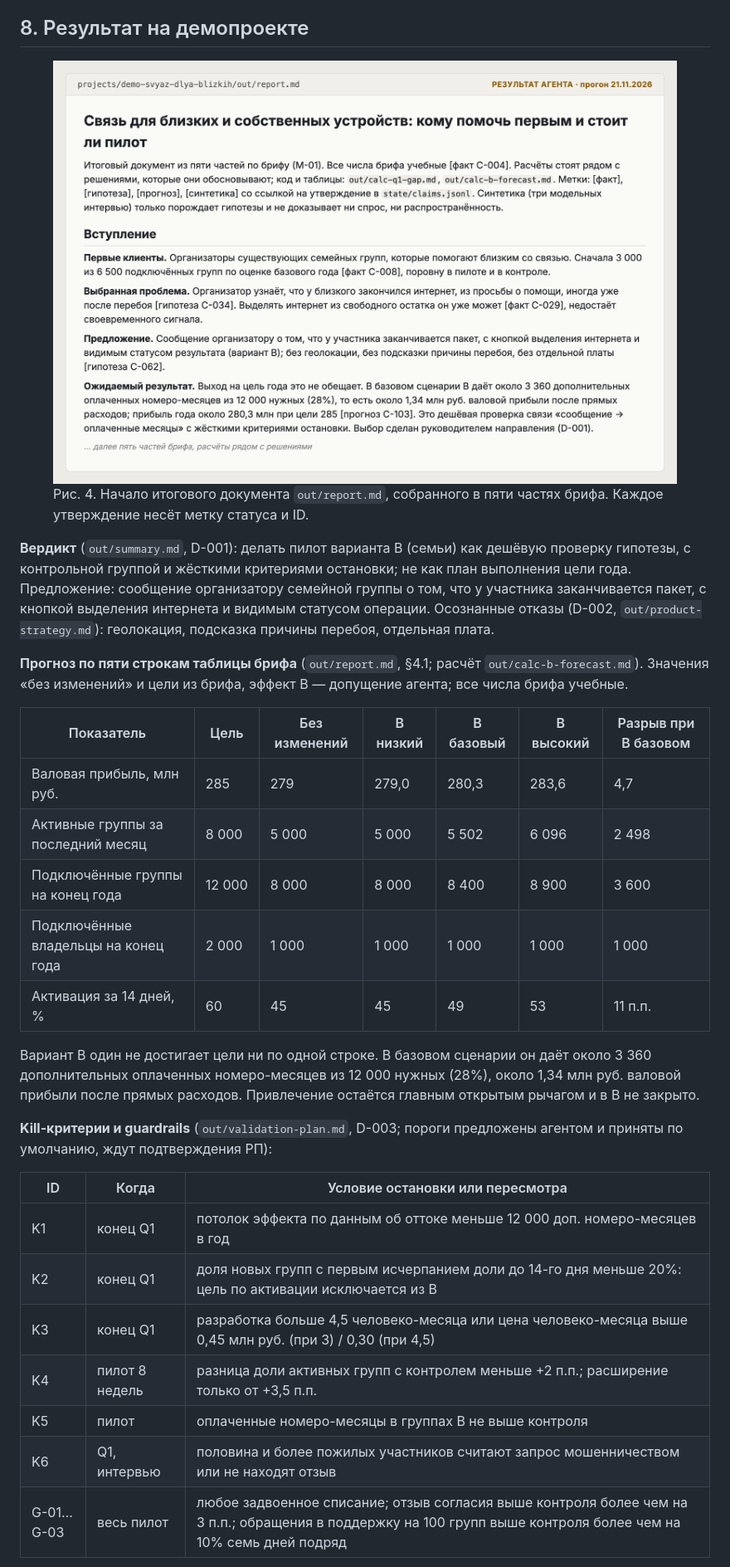
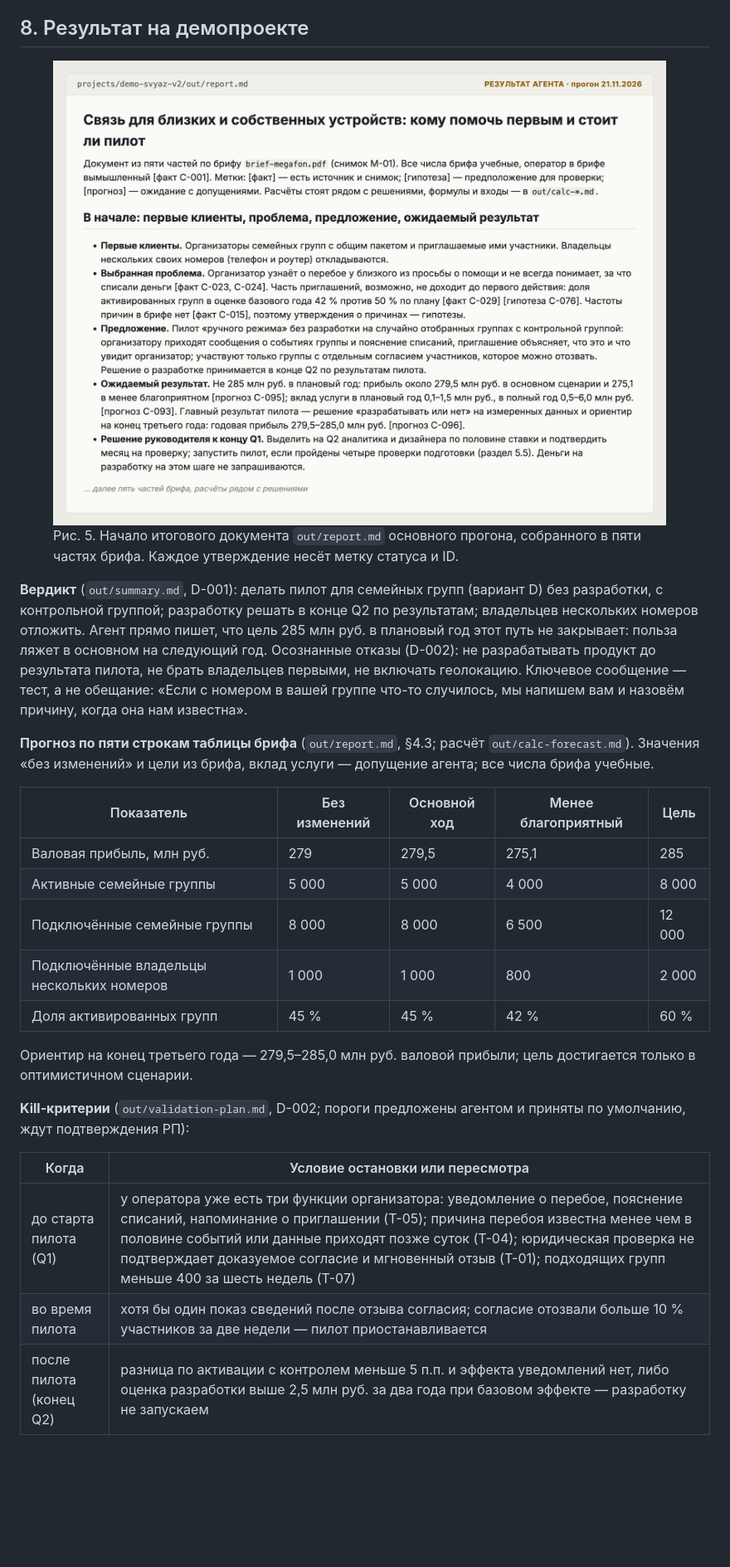
Before and after one commit to DverkuOff/product-strategist-agent, a Markdown page: docs/description/description.md, the part around one of its changes. Shown at 83% size. Rendered like a GitHub page; pictures changed too: docs/description/img/run-report.png; blank space fills up the shorter version.

Commit message:
Описание работы под основной прогон: два прогона, сравнение с чатом, честно про маршрутизацию на Opus

```diff
--- a/docs/description/description.md
+++ b/docs/description/description.md
@@ -286,31 +303,27 @@
 
 ## 8. Результат на демопроекте
 
-<figure class="wide"><img src="img/run-report.png" alt="Начало итогового документа report.md: первые клиенты, выбранная проблема, предложение, ожидаемый результат"><figcaption>Рис. 4. Начало итогового документа <code>out/report.md</code>, собранного в пяти частях брифа. Каждое утверждение несёт метку статуса и ID.</figcaption></figure>
+<figure class="wide"><img src="img/run-report.png" alt="Начало итогового документа report.md: первые клиенты, проблема, предложение, ожидаемый результат"><figcaption>Рис. 5. Начало итогового документа <code>out/report.md</code> основного прогона, собранного в пяти частях брифа. Каждое утверждение несёт метку статуса и ID.</figcaption></figure>
 
-**Вердикт** (`out/summary.md`, D-001): делать пилот варианта B (семьи) как дешёвую проверку гипотезы, с контрольной группой и жёсткими критериями остановки; не как план выполнения цели года. Предложение: сообщение организатору семейной группы о том, что у участника заканчивается пакет, с кнопкой выделения интернета и видимым статусом операции. Осознанные отказы (D-002, `out/product-strategy.md`): геолокация, подсказка причины перебоя, отдельная плата.
+**Вердикт** (`out/summary.md`, D-001): делать пилот для семейных групп (вариант D) без разработки, с контрольной группой; разработку решать в конце Q2 по результатам; владельцев нескольких номеров отложить. Агент прямо пишет, что цель 285 млн руб. в плановый год этот путь не закрывает: польза ляжет в основном на следующий год. Осознанные отказы (D-002): не разрабатывать продукт до результата пилота, не брать владельцев первыми, не включать геолокацию. Ключевое сообщение — тест, а не обещание: «Если с номером в вашей группе что-то случилось, мы напишем вам и назовём причину, когда она нам известна».
 
-**Прогноз по пяти строкам таблицы брифа** (`out/report.md`, §4.1; расчёт `out/calc-b-forecast.md`). Значения «без изменений» и цели из брифа, эффект B — допущение агента; все числа брифа учебные.
+**Прогноз по пяти строкам таблицы брифа** (`out/report.md`, §4.3; расчёт `out/calc-forecast.md`). Значения «без изменений» и цели из брифа, вклад услуги — допущение агента; все числа брифа учебные.
 
-| Показатель | Цель | Без изменений | B низкий | B базовый | B высокий | Разрыв при B базовом |
-|---|---|---|---|---|---|---|
-| Валовая прибыль, млн руб. | 285 | 279 | 279,0 | 280,3 | 283,6 | 4,7 |
-| Активные группы за последний месяц | 8 000 | 5 000 | 5 000 | 5 502 | 6 096 | 2 498 |
-| Подключённые группы на конец года | 12 000 | 8 000 | 8 000 | 8 400 | 8 900 | 3 600 |
-| Подключённые владельцы на конец года | 2 000 | 1 000 | 1 000 | 1 000 | 1 000 | 1 000 |
-| Активация за 14 дней, % | 60 | 45 | 45 | 49 | 53 | 11 п.п. |
+| Показатель | Без изменений | Основной ход | Менее благоприятный | Цель |
+|---|---|---|---|---|
+| Валовая прибыль, млн руб. | 279 | 279,5 | 275,1 | 285 |
+| Активные семейные группы | 5 000 | 5 000 | 4 000 | 8 000 |
+| Подключённые семейные группы | 8 000 | 8 000 | 6 500 | 12 000 |
+| Подключённые владельцы нескольких номеров | 1 000 | 1 000 | 800 | 2 000 |
+| Доля активированных групп | 45 % | 45 % | 42 % | 60 % |
 
-Вариант B один не достигает цели ни по одной строке. В базовом сценарии он даёт около 3 360 дополнительных оплаченных номеро-месяцев из 12 000 нужных (28%), около 1,34 млн руб. валовой прибыли после прямых расходов. Привлечение остаётся главным открытым рычагом и в B не закрыто.
+Ориентир на конец третьего года — 279,5–285,0 млн руб. валовой прибыли; цель достигается только в оптимистичном сценарии.
 
-**Kill-критерии и guardrails** (`out/validation-plan.md`, D-003; пороги предложены агентом и приняты по умолчанию, ждут подтверждения РП):
+**Kill-критерии** (`out/validation-plan.md`, D-002; пороги предложены агентом и приняты по умолчанию, ждут подтверждения РП):
 
-| ID | Когда | Условие остановки или пересмотра |
-|---|---|---|
-| K1 | конец Q1 | потолок эффекта по данным об оттоке меньше 12 000 доп. номеро-месяцев в год |
-| K2 | конец Q1 | доля новых групп с первым исчерпанием доли до 14-го дня меньше 20%: цель по активации исключается из B |
-| K3 | конец Q1 | разработка больше 4,5 человеко-месяца или цена человеко-месяца выше 0,45 млн руб. (при 3) / 0,30 (при 4,5) |
-| K4 | пилот 8 недель | разница доли активных групп с контролем меньше +2 п.п.; расширение только от +3,5 п.п. |
-| K5 | пилот | оплаченные номеро-месяцы в группах B не выше контроля |
-| K6 | Q1, интервью | половина и более пожилых участников считают запрос мошенничеством или не находят отзыв |
-| G-01…G-03 | весь пилот | любое задвоенное списание; отзыв согласия выше контроля более чем на 3 п.п.; обращения в поддержку на 100 групп выше контроля более чем на 10% семь дней подряд |
+| Когда | Условие остановки или пересмотра |
+|---|---|
+| до старта пилота (Q1) | у оператора уже есть три функции организатора: уведомление о перебое, пояснение списаний, напоминание о приглашении (T-05); причина перебоя известна менее чем в половине событий или данные приходят позже суток (T-04); юридическая проверка не подтверждает доказуемое согласие и мгновенный отзыв (T-01); подходящих групп меньше 400 за шесть недель (T-07) |
+| во время пилота | хотя бы один показ сведений после отзыва согласия; согласие отозвали больше 10 % участников за две недели — пилот приостанавливается |
+| после пилота (конец Q2) | разница по активации с контролем меньше 5 п.п. и эффекта уведомлений нет, либо оценка разработки выше 2,5 млн руб. за два года при базовом эффекте — разработку не запускаем |
 
```
Also changed, not shown: other parts of docs/description/description.md (+67 -48 lines), docs/description/img/run-compare.png (added), docs/description/img/run-cost.png, docs/description/img/run-gates.png, docs/description/img/run-status.png, 2 other files.
